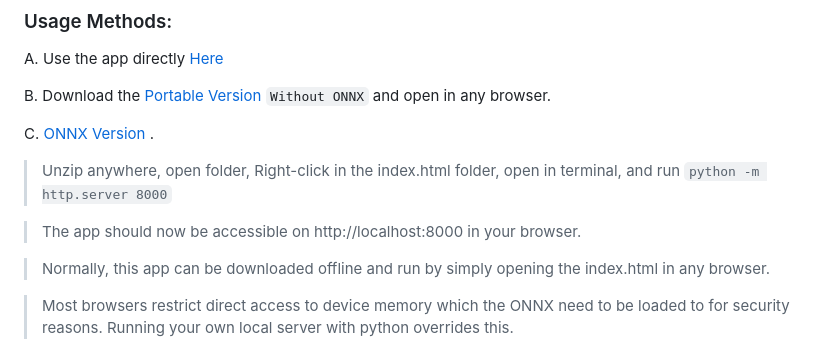
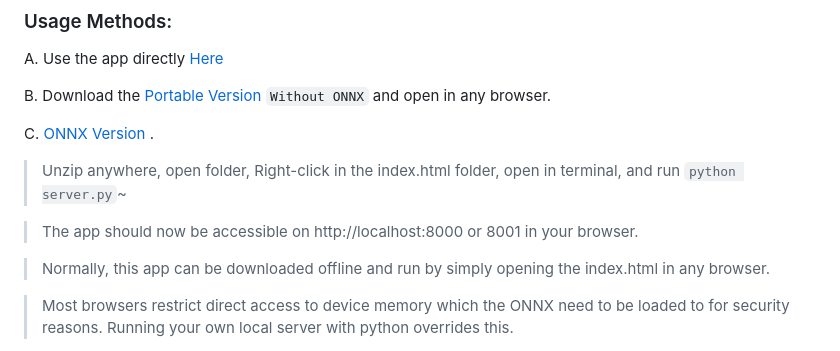
Before and after one commit to xetsue/erasure, a Markdown page: README.md, the part around the change. Rendered like a GitHub page.

```diff
--- a/README.md
+++ b/README.md
@@ -7,9 +7,9 @@ A. Use the app directly [Here](https://xetsue.github.io/erasure)
 B. Download the [Portable Version](https://github.com/xetsue/erasure/blob/main/.archive/1.index.html) `Without ONNX` and open in any browser.
 
 C. [ONNX Version](https://github.com/xetsue/erasure/archive/refs/heads/main.zip) .
-> Unzip anywhere, open folder, Right-click in the index.html folder, open in terminal, and run `python -m http.server 8000`
+> Unzip anywhere, open folder, Right-click in the index.html folder, open in terminal, and run `python server.py`~
 
->The app should now be accessible on http://localhost:8000 in your browser.
+>The app should now be accessible on http://localhost:8000 or 8001 in your browser.
 
 >Normally, this app can be downloaded offline and run by simply opening the index.html in any browser.
 
```
